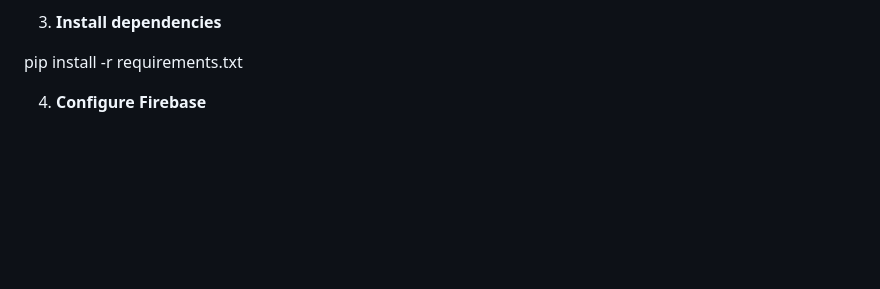
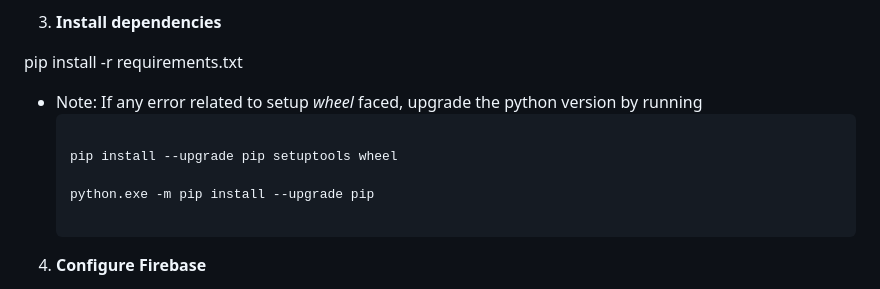
Before and after one commit to Bhargav-567/Testing-repo, a Markdown page: README.md, the part around the change. Rendered like a GitHub page; blank space fills up the shorter version.

Commit message:
Update README with installation instructions note
Added note for upgrading pip and related tools in installation instructions.

````diff
--- a/README.md
+++ b/README.md
@@ -53,6 +53,15 @@ venv\Scripts\activate
 3. **Install dependencies**
 
 pip install -r requirements.txt
+
+- Note: If any error related to setup *wheel* faced, upgrade the python version by running
+  ```plaintext
+
+  pip install --upgrade pip setuptools wheel
+
+  python.exe -m pip install --upgrade pip
+
+  ```
 
 
 4. **Configure Firebase**
````
